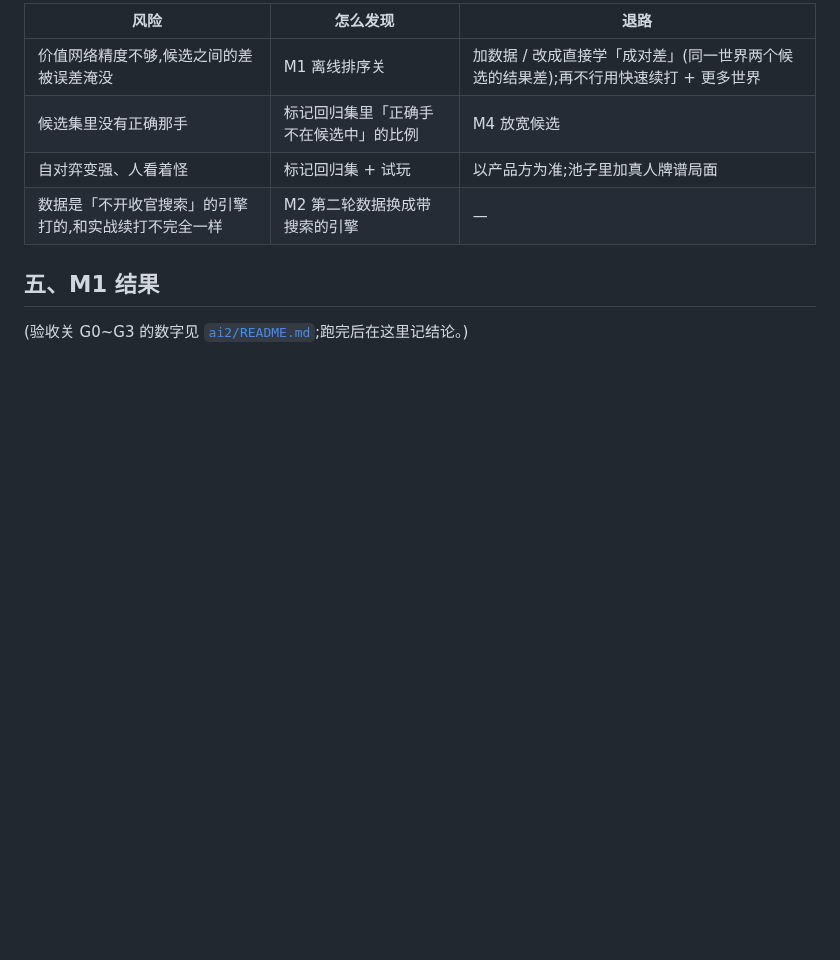
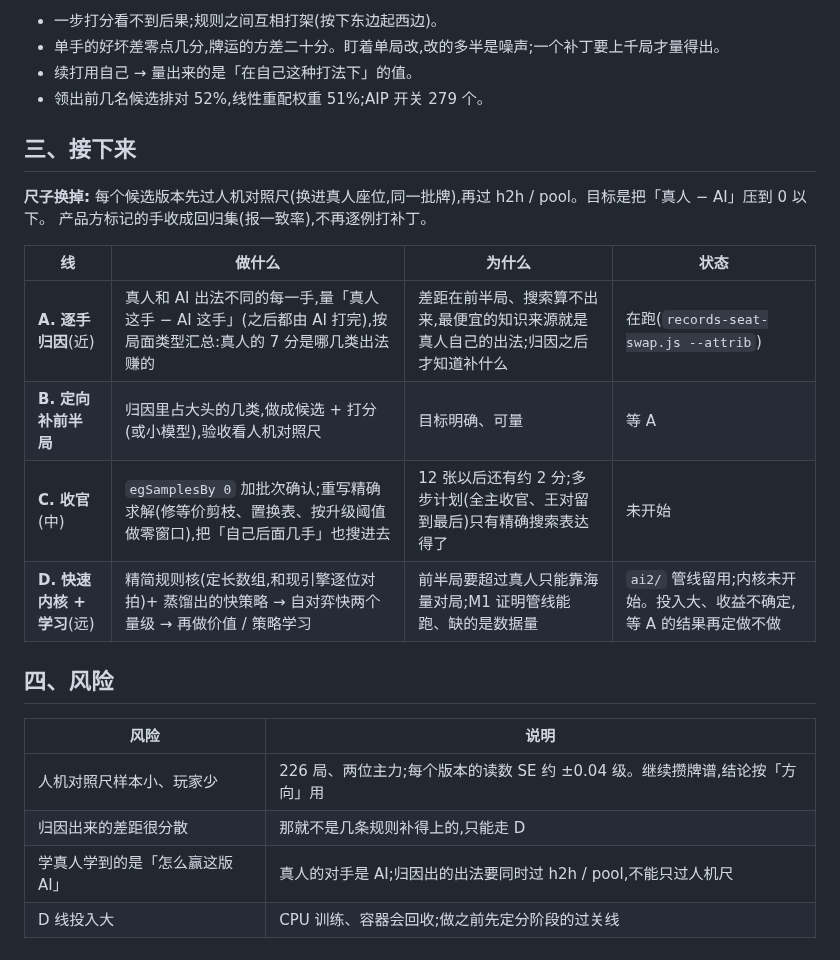
Before and after one commit to ChannonTian/80fen, a Markdown page: docs/notes/engine-direction.md, the part around one of its changes. GitHub-like rendering; blank space fills up the shorter version.

```diff
--- a/docs/notes/engine-direction.md
+++ b/docs/notes/engine-direction.md
@@ -57,11 +67,26 @@
 
-| 风险 | 怎么发现 | 退路 |
-|---|---|---|
-| 价值网络精度不够,候选之间的差被误差淹没 | M1 离线排序关 | 加数据 / 改成直接学「成对差」(同一世界两个候选的结果差);再不行用快速续打 + 更多世界 |
-| 候选集里没有正确那手 | 标记回归集里「正确手不在候选中」的比例 | M4 放宽候选 |
-| 自对弈变强、人看着怪 | 标记回归集 + 试玩 | 以产品方为准;池子里加真人牌谱局面 |
-| 数据是「不开收官搜索」的引擎打的,和实战续打不完全一样 | M2 第二轮数据换成带搜索的引擎 | — |
+- 一步打分看不到后果;规则之间互相打架(按下东边起西边)。
+- 单手的好坏差零点几分,牌运的方差二十分。盯着单局改,改的多半是噪声;一个补丁要上千局才量得出。
+- 续打用自己 → 量出来的是「在自己这种打法下」的值。
+- 领出前几名候选排对 52%,线性重配权重 51%;AIP 开关 279 个。
 
-## 五、M1 结果
+## 三、接下来
 
-(验收关 G0~G3 的数字见 [`ai2/README.md`](../../ai2/README.md);跑完后在这里记结论。)
+**尺子换掉:** 每个候选版本先过人机对照尺(换进真人座位,同一批牌),再过 h2h / pool。目标是把「真人 − AI」压到 0 以下。
+产品方标记的手收成回归集(报一致率),不再逐例打补丁。
+
+| 线 | 做什么 | 为什么 | 状态 |
+|---|---|---|---|
+| **A. 逐手归因**(近) | 真人和 AI 出法不同的每一手,量「真人这手 − AI 这手」(之后都由 AI 打完),按局面类型汇总:真人的 7 分是哪几类出法赚的 | 差距在前半局、搜索算不出来,最便宜的知识来源就是真人自己的出法;归因之后才知道补什么 | 在跑(`records-seat-swap.js --attrib`) |
+| **B. 定向补前半局** | 归因里占大头的几类,做成候选 + 打分(或小模型),验收看人机对照尺 | 目标明确、可量 | 等 A |
+| **C. 收官**(中) | `egSamplesBy 0` 加批次确认;重写精确求解(修等价剪枝、置换表、按升级阈值做零窗口),把「自己后面几手」也搜进去 | 12 张以后还有约 2 分;多步计划(全主收官、王对留到最后)只有精确搜索表达得了 | 未开始 |
+| **D. 快速内核 + 学习**(远) | 精简规则核(定长数组,和现引擎逐位对拍)+ 蒸馏出的快策略 → 自对弈快两个量级 → 再做价值 / 策略学习 | 前半局要超过真人只能靠海量对局;M1 证明管线能跑、缺的是数据量 | `ai2/` 管线留用;内核未开始。投入大、收益不确定,等 A 的结果再定做不做 |
+
+## 四、风险
+
+| 风险 | 说明 |
+|---|---|
+| 人机对照尺样本小、玩家少 | 226 局、两位主力;每个版本的读数 SE 约 ±0.04 级。继续攒牌谱,结论按「方向」用 |
+| 归因出来的差距很分散 | 那就不是几条规则补得上的,只能走 D |
+| 学真人学到的是「怎么赢这版 AI」 | 真人的对手是 AI;归因出的出法要同时过 h2h / pool,不能只过人机尺 |
+| D 线投入大 | CPU 训练、容器会回收;做之前先定分阶段的过关线 |
```
Also changed, not shown: other parts of docs/notes/engine-direction.md (+48 -38 lines), docs/notes/ai-progress.md (+15 -1 lines).
